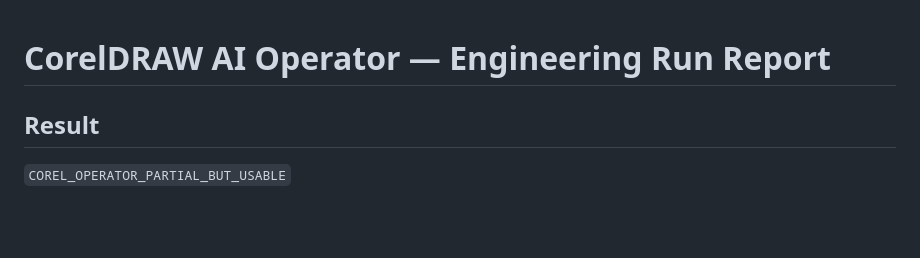
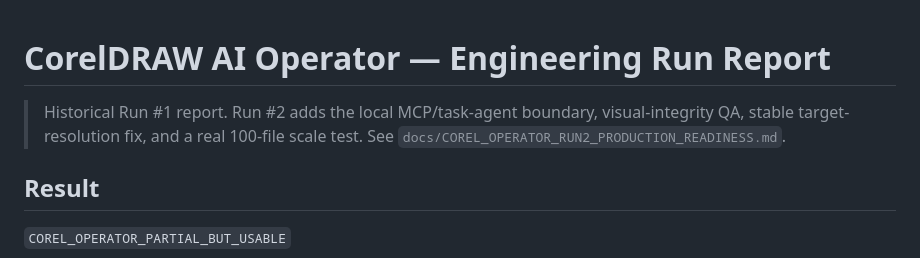
Before and after one commit to LongTG-VN/coreldraw-ai-plugin, a Markdown page: docs/COREL_OPERATOR_24H_REPORT.md, the part around the change. Rendered like a GitHub page; blank space fills up the shorter version.

Commit message:
docs(corel): record Run2 production readiness

```diff
--- a/docs/COREL_OPERATOR_24H_REPORT.md
+++ b/docs/COREL_OPERATOR_24H_REPORT.md
@@ -1,4 +1,6 @@
 # CorelDRAW AI Operator — Engineering Run Report
+
+> Historical Run #1 report. Run #2 adds the local MCP/task-agent boundary, visual-integrity QA, stable target-resolution fix, and a real 100-file scale test. See `docs/COREL_OPERATOR_RUN2_PRODUCTION_READINESS.md`.
 
 ## Result
 
```
Also changed, not shown: docs/COREL_OPERATOR_MCP_SERVER.md (added, +121 -0 lines), docs/COREL_OPERATOR_RUN2_PRODUCTION_READINESS.md (added, +214 -0 lines).
